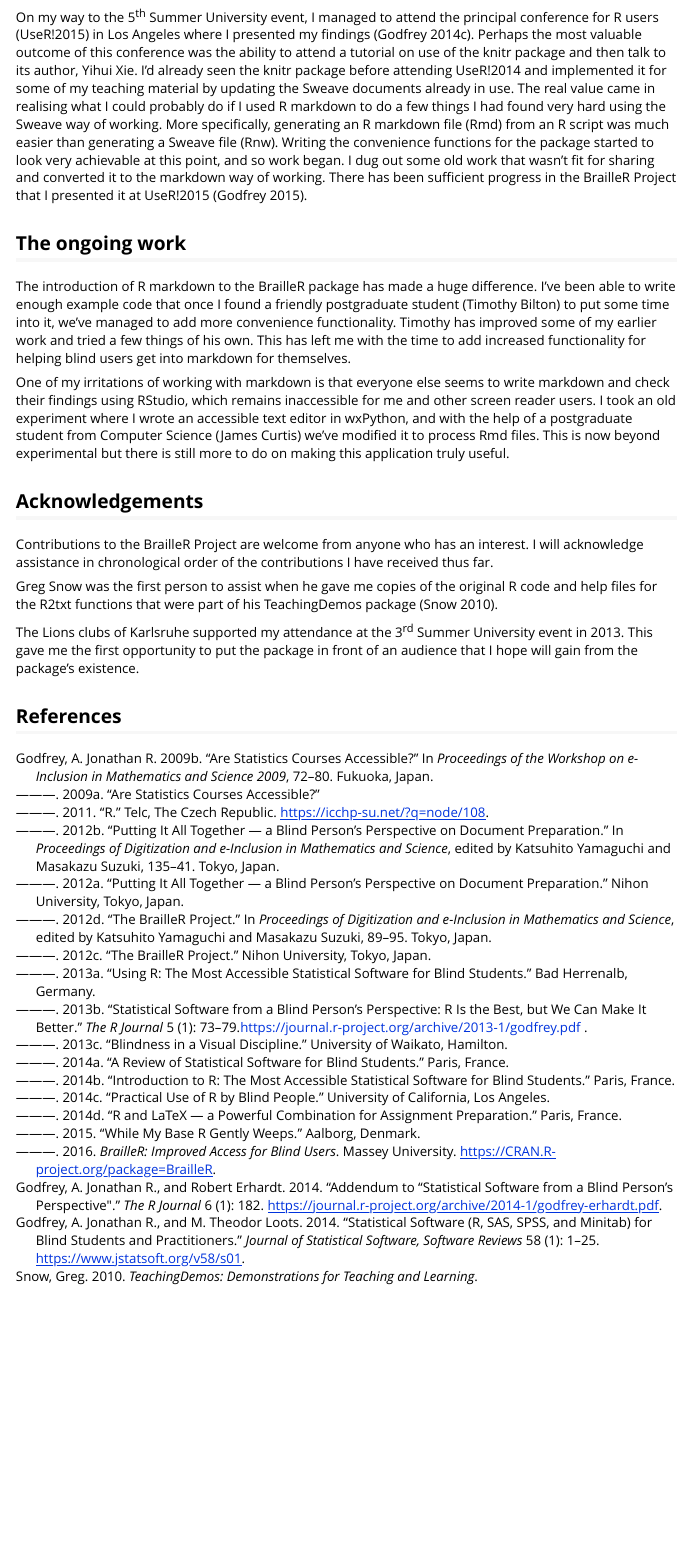
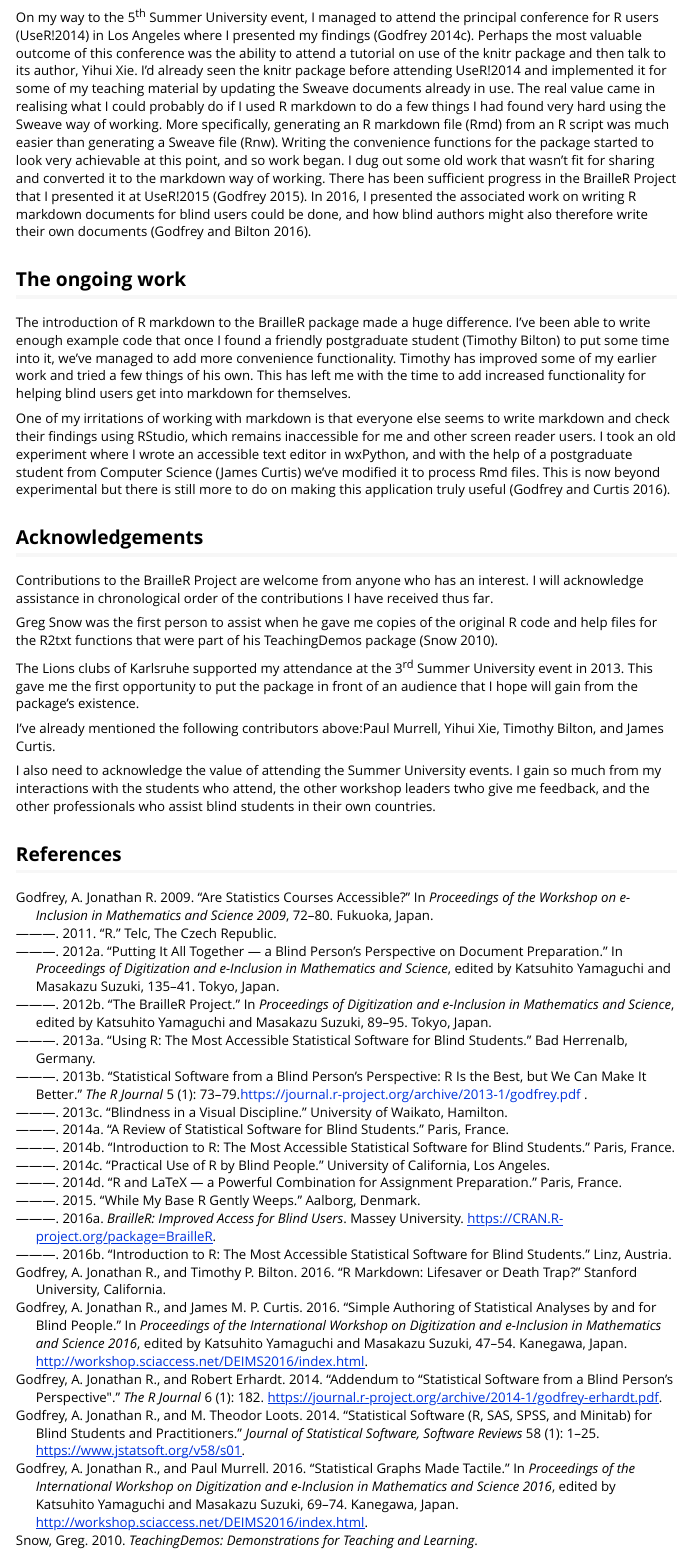
Before and after one commit to ajrgodfrey/BrailleR, an R Markdown document (vignettes/BrailleRHistory.rmd): the page in a window 1100 px wide, from 2420 px down before the commit and from 2630 px down after it, so that both start at the same text. Rendered offline with R 4.5, knitr and Pandoc, with nearby package versions; code that draws random numbers runs with fixed seeds of ours; some code elsewhere in the file could not run offline.

Commit message:
changes for v0.25.3

```diff
--- a/vignettes/BrailleRHistory.rmd
+++ b/vignettes/BrailleRHistory.rmd
@@ -61,2 +60 @@
 
-On my way to the 5^th^ Summer University event, I managed to attend the principal conference for R users (UseR!2015) in Los Angeles where I presented my findings [@Godfrey2014BlindUseROral]. Perhaps the most valuable outcome of this conference was the ability to attend a tutorial on use of the knitr package and then talk to its author, Yihui Xie. I'd already seen the knitr package before attending UseR!2014 and implemented it for some of my teaching material by updating the Sweave documents already in use.  The real value came in realising what I could probably do if I used R markdown to do a few things I had found very hard using the Sweave way of working. More specifically, generating an R markdown file (Rmd) from an R script was much easier than generating a Sweave file (Rnw). Writing the convenience functions for the package started to look very achievable at this point, and so work began. I dug out some old work that wasn't fit for sharing and converted it to the markdown way of working. There has been sufficient progress in the BrailleR Project that I presented it at UseR!2015 [@Godfrey2015BaseRWeepsOral].
@@ -63,10 +69,11 @@
+On my way to the 5^th^ Summer University event, I managed to attend the principal conference for R users (UseR!2014) in Los Angeles where I presented my findings [@Godfrey2014BlindUseROral]. Perhaps the most valuable outcome of this conference was the ability to attend a tutorial on use of the knitr package and then talk to its author, Yihui Xie. I'd already seen the knitr package before attending UseR!2014 and implemented it for some of my teaching material by updating the Sweave documents already in use.  The real value came in realising what I could probably do if I used R markdown to do a few things I had found very hard using the Sweave way of working. More specifically, generating an R markdown file (Rmd) from an R script was much easier than generating a Sweave file (Rnw). Writing the convenience functions for the package started to look very achievable at this point, and so work began. I dug out some old work that wasn't fit for sharing and converted it to the markdown way of working. There has been sufficient progress in the BrailleR Project that I presented it at UseR!2015 [@Godfrey2015BaseRWeepsOral]. In 2016, I presented the associated work on writing R markdown documents for blind users could be done, and how blind authors might also therefore write their own documents [@GodfreyBilton2016UseROral].
 
 
 ## The ongoing work
 
-The introduction of R markdown to the BrailleR package has made a huge difference. I've been able to write enough example code that once I found a friendly postgraduate student (Timothy Bilton) to put some time into it, we've managed to add more convenience functionality. Timothy has improved some of my earlier work and tried a few things of his own. This has left me with the time to add increased functionality for helping blind users get into  markdown for themselves.
+The introduction of R markdown to the BrailleR package made a huge difference. I've been able to write enough example code that once I found a friendly postgraduate student (Timothy Bilton) to put some time into it, we've managed to add more convenience functionality. Timothy has improved some of my earlier work and tried a few things of his own. This has left me with the time to add increased functionality for helping blind users get into  markdown for themselves.
 
-One of my irritations of working with markdown is that everyone else seems to write markdown and check their findings using RStudio, which remains inaccessible for me and other screen reader users. I took an old experiment where I wrote an accessible text editor in wxPython, and with the help of a postgraduate student from Computer Science (James Curtis) we've modified it to process Rmd files. This is now beyond experimental but there is still more to do on making this application truly useful.
+One of my irritations of working with markdown is that everyone else seems to write markdown and check their findings using RStudio, which remains inaccessible for me and other screen reader users. I took an old experiment where I wrote an accessible text editor in wxPython, and with the help of a postgraduate student from Computer Science (James Curtis) we've modified it to process Rmd files. This is now beyond experimental but there is still more to do on making this application truly useful [@GodfreyCurtis2016WriteRPaper].
 
 ## Acknowledgements
 
@@ -84,4 +91,10 @@
 put the package in front of an audience that I hope will gain from the
 package's existence.
 
+I've already mentioned the following contributors above:Paul Murrell, Yihui Xie, Timothy Bilton, and James Curtis.
+
+I also need to acknowledge the value of attending the Summer University events.  I gain so much from my interactions with the students who attend, the other workshop leaders twho give me feedback, and the other professionals who assist blind students in their own countries.
+
+
+
 ## References
--- a/vignettes/BrailleRPublications.bib
+++ b/vignettes/BrailleRPublications.bib
@@ -285,3 +285,73 @@
 startedday = 5,
 note={Plenary address delivered on 8 July, 2014 at the 5$^{th}$ Summer university held in Paris, France}
 }
+
+
+@misc{Godfrey2016SU-TextTactileGraphs,
+author={Godfrey, A. Jonathan R.},
+year=2016,
+title={Making text descriptions and tactile images of graphs using {R}},
+conference = {6$^{th}$ Summer University held in conjunction with the International Conference on Computers Helping People},
+address = {Linz, Austria},
+finishyear = 2016,
+finishmonth = Jul,
+finishday = 12,
+startedyear = 2016,
+startedmonth = Jul,
+startedday = 8,
+note={Workshop was delivered twice on 12 July, 2016 at the 6$^{th}$ Summer University held in Linz, Austria}
+}
+
+@misc{Godfrey2016SU-R,
+author={Godfrey, A. Jonathan R.},
+year=2016,
+title={Introduction to {R}: the most accessible statistical software for blind students},
+conference = {6$^{th}$ Summer University held in conjunction with the International Conference on Computers Helping People},
+address = {Linz, Austria},
+finishyear = 2016,
+finishmonth = Jul,
+finishday = 12,
+startedyear = 2016,
+startedmonth = Jul,
+startedday = 8,
+note={Workshop was delivered twice on 12 July, 2016 at the 6$^{th}$ Summer University held in Linz, Austria}
+}
+
+@inproceedings{GodfreyMurrell2016TactileGraphsPaper,
+author={A. Jonathan R. Godfrey and Paul Murrell},
+year=2016,
+title={Statistical graphs made tactile},
+booktitle={Proceedings of The International Workshop on Digitization and E-Inclusion in Mathematics and Science 2016},
+editor={Katsuhito Yamaguchi and Masakazu Suzuki},
+address={Kanegawa, Japan},
+pages={69-74},
+url={http://workshop.sciaccess.net/DEIMS2016/index.html}
+}
+
+@misc{GodfreyBilton2016UseROral,
+author={Godfrey, A. Jonathan R. and Timothy P. Bilton},
+year=2016,
+title={R markdown: lifesaver or death trap? },
+conference={useR!2016},
+address = {Stanford University, California},
+finishyear = 2016,
+finishmonth = Jun,
+finishday = 30,
+startedyear = 2016,
+startedmonth = Jun,
+startedday = 27,
+note={Presentation delivered on 29 June 2016 at the useR!2015 conference held at Stanford University, California},
+uurl={???}
+}
+
+
+@inproceedings{GodfreyCurtis2016WriteRPaper,
+author={A. Jonathan R. Godfrey and James M. P. Curtis},
+year=2016,
+title={Simple authoring of statistical analyses by and for blind people},
+booktitle={Proceedings of The International Workshop on Digitization and E-Inclusion in Mathematics and Science 2016},
+editor={Katsuhito Yamaguchi and Masakazu Suzuki},
+address={Kanegawa, Japan},
+pages={47-54},
+url={http://workshop.sciaccess.net/DEIMS2016/index.html}
+}
```
Also changed, not shown: vignettes/BrailleRHistory.rmd (23 more changed lines), vignettes/BrailleRPublications.bib (4 more changed lines), 1 other file.
